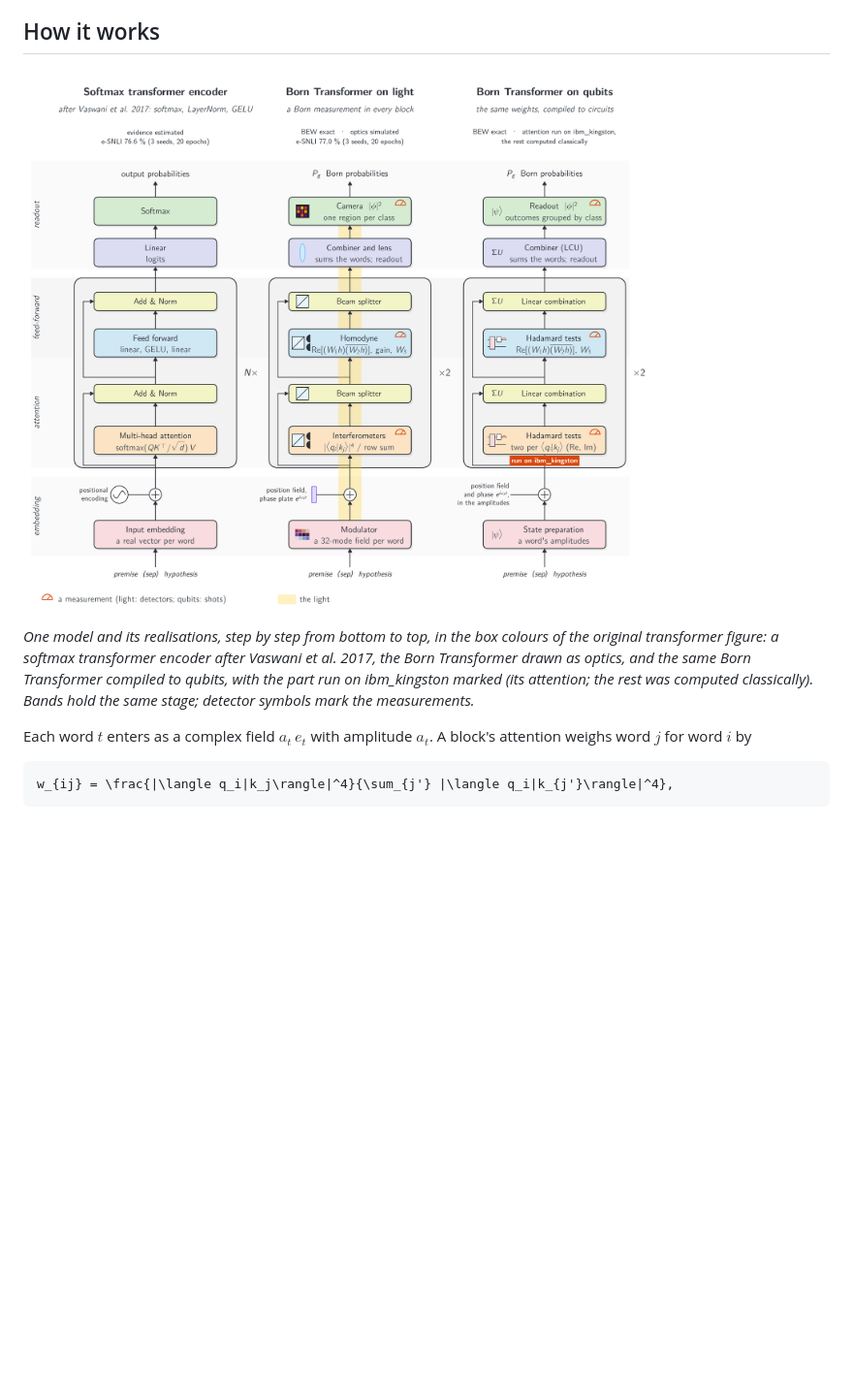
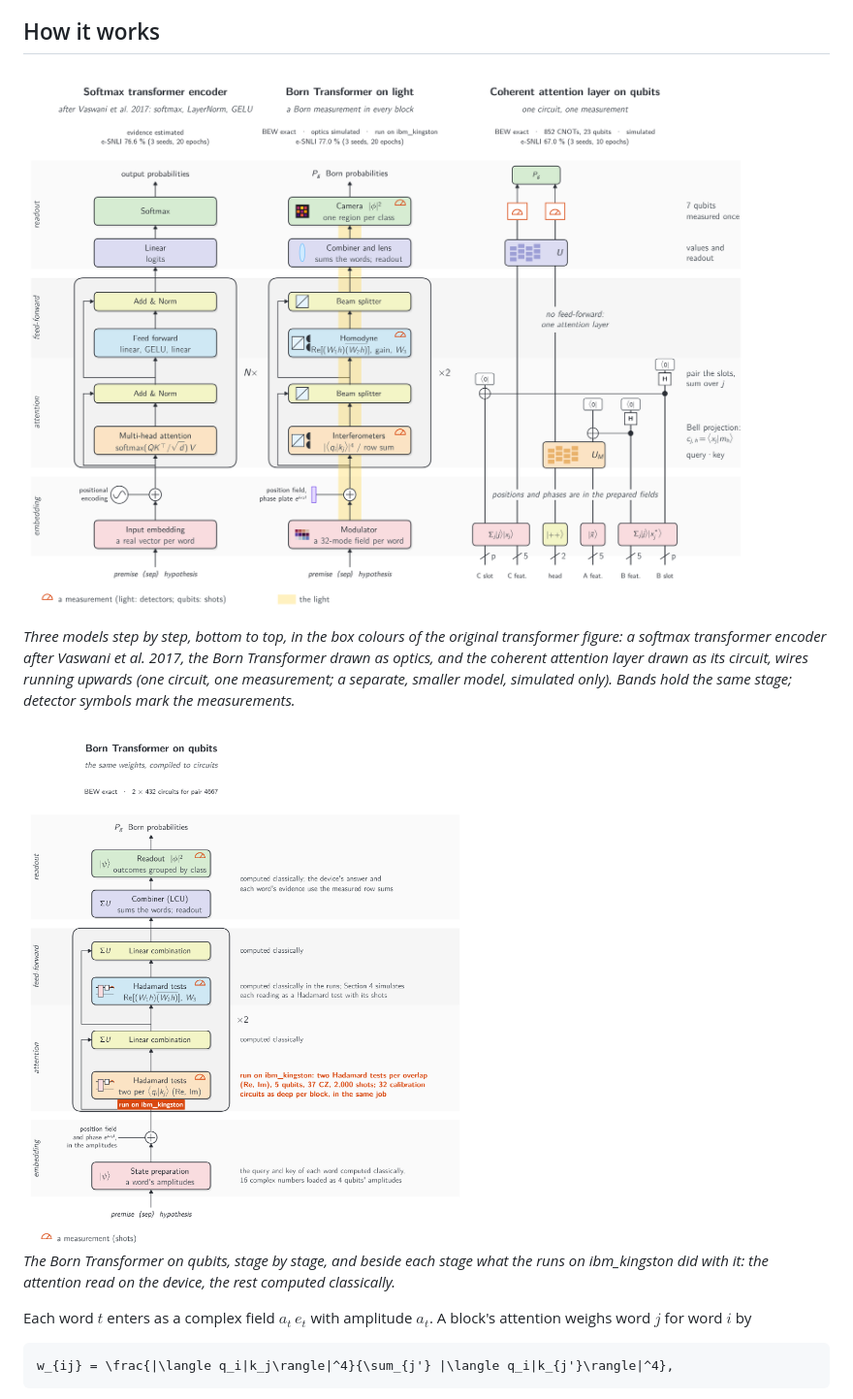
Before and after one commit to stein-research/reading-why, a Markdown page: README.md, the part around one of its changes. Shown at 97% size. Rendered like a GitHub page; pictures changed too: docs/architectures.png, docs/born_qubits.png (added); blank space fills up the shorter version.

Commit message:
README: the coherent layer back in the architectures figure, and the Born Transformer on qubits beside it
As the paper: the architectures figure compares the softmax encoder, the Born Transformer on light and the coherent
attention layer (simulated only); a second figure shows the Born Transformer on qubits stage by stage, with what
the runs on ibm_kingston did at each. docs/run-locally.md cites the paper's current table and figure numbers.

```diff
--- a/README.md
+++ b/README.md
@@ -34,8 +34,13 @@ its share.
 
-*One model and its realisations, step by step from bottom to top, in the box colours of the original transformer
-figure: a softmax transformer encoder after Vaswani et al. 2017, the Born Transformer drawn as optics, and the same
-Born Transformer compiled to qubits, with the part run on ibm_kingston marked (its attention; the rest was computed
-classically). Bands hold the same stage; detector symbols mark the measurements.*
+*Three models step by step, bottom to top, in the box colours of the original transformer figure: a softmax
+transformer encoder after Vaswani et al. 2017, the Born Transformer drawn as optics, and the coherent attention layer
+drawn as its circuit, wires running upwards (one circuit, one measurement; a separate, smaller model, simulated
+only). Bands hold the same stage; detector symbols mark the measurements.*
+
+<img src="docs/born_qubits.png" alt="The Born Transformer on qubits, stage by stage, with what the runs on ibm_kingston did at each" width="55%">
+
+*The Born Transformer on qubits, stage by stage, and beside each stage what the runs on ibm_kingston did with it:
+the attention read on the device, the rest computed classically.*
 
 Each word $t$ enters as a complex field $a_t\,e_t$ with amplitude $a_t$. A block's attention weighs word $j$ for word
 $i$ by
```
Also changed, not shown: other parts of README.md (+1 -1 lines), docs/run-locally.md (+2 -2 lines).
